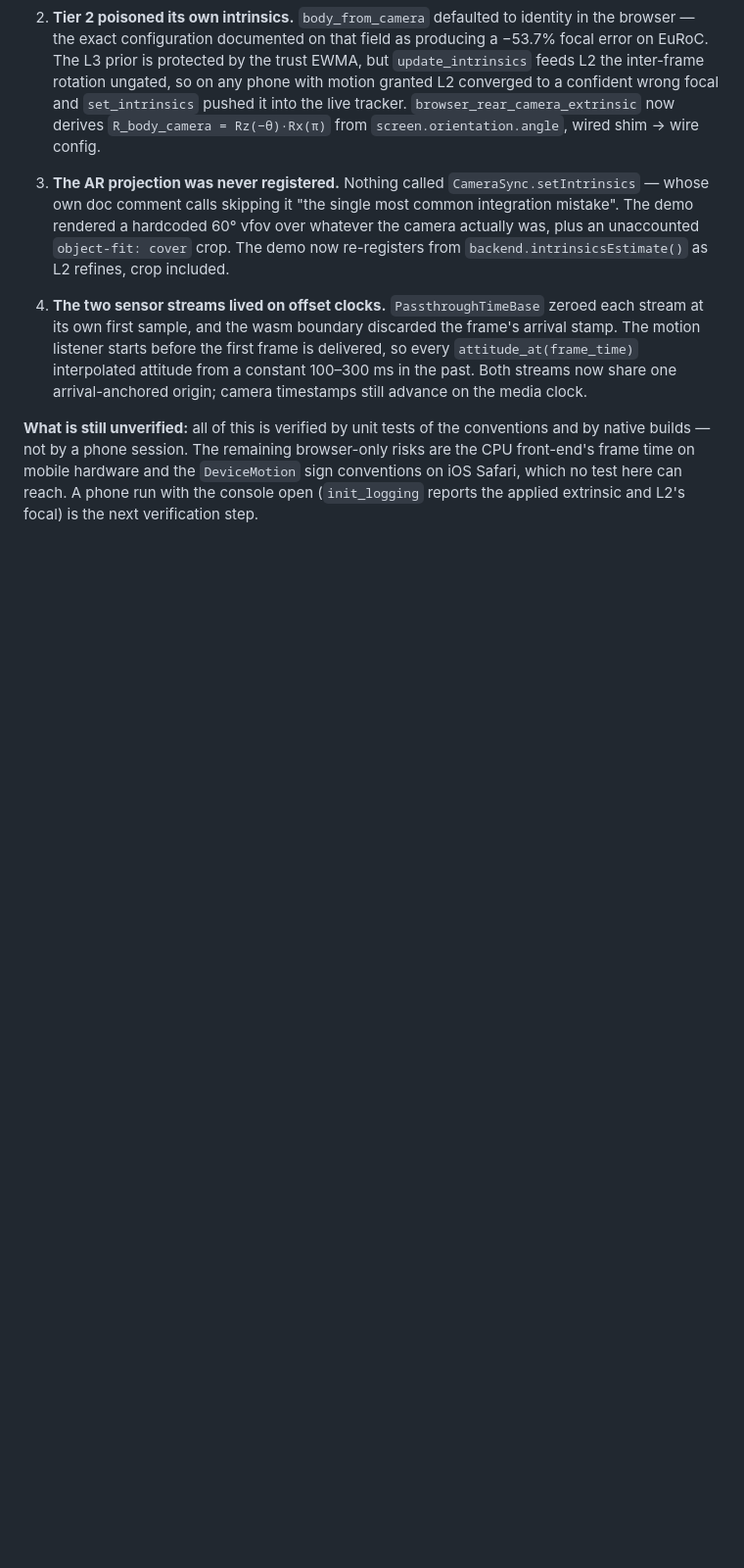
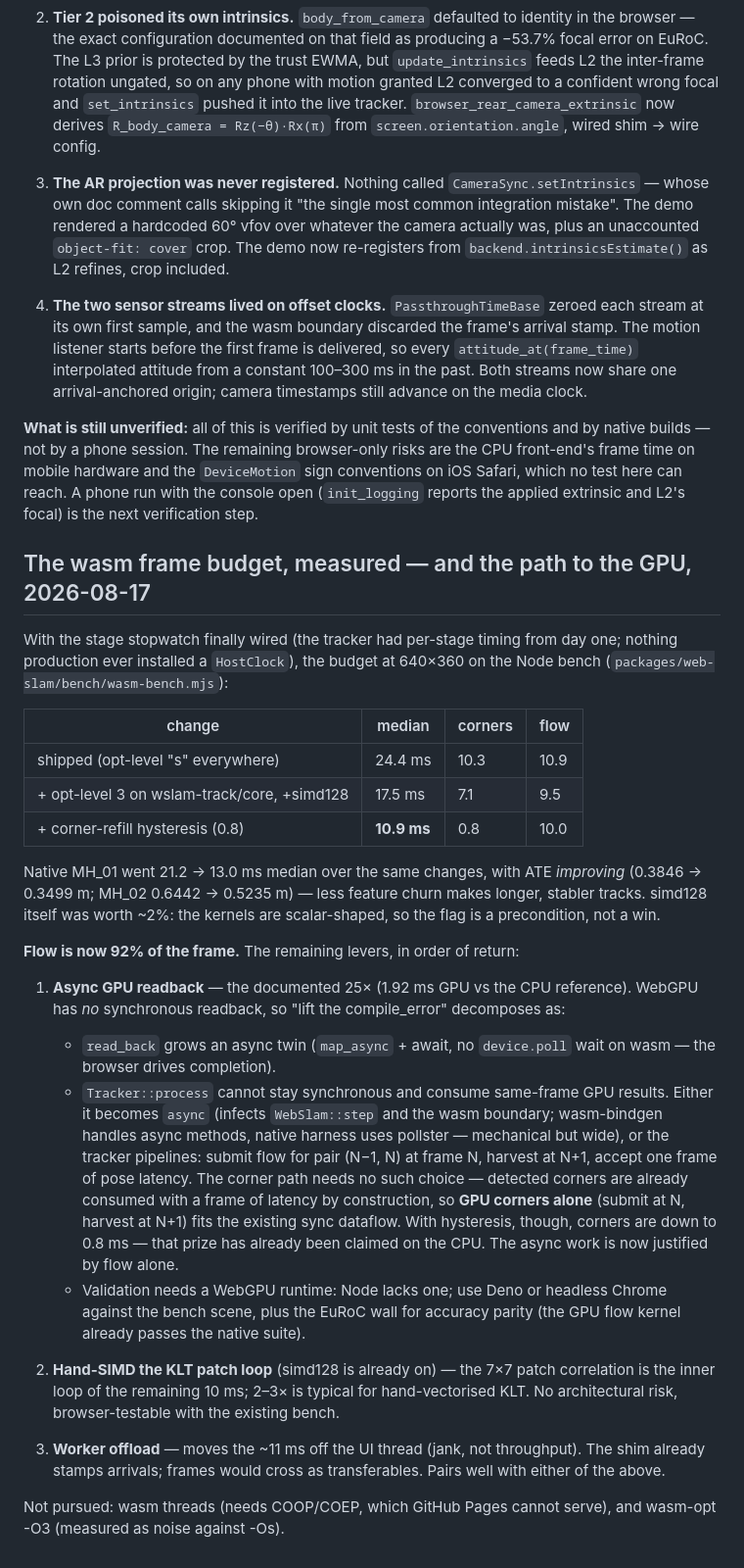
Before and after one commit to pham-tuan-binh/webslam, a Markdown page: docs/VERIFICATION.md, the part around the change. Shown at 98% size. Drawn GitHub-style; blank space fills up the shorter version.

Commit message:
docs: record the measured wasm budget and the concrete GPU-readback plan
Co-Authored-By: Claude Opus 5 (1M context) <noreply@anthropic.com>

```diff
--- a/docs/VERIFICATION.md
+++ b/docs/VERIFICATION.md
@@ -651,3 +651,55 @@ browser-only risks are the CPU front-end's frame time on mobile hardware and
 the `DeviceMotion` sign conventions on iOS Safari, which no test here can
 reach. A phone run with the console open (`init_logging` reports the applied
 extrinsic and L2's focal) is the next verification step.
+
+
+## The wasm frame budget, measured — and the path to the GPU, 2026-08-17
+
+With the stage stopwatch finally wired (the tracker had per-stage timing from
+day one; nothing production ever installed a `HostClock`), the budget at
+640×360 on the Node bench (`packages/web-slam/bench/wasm-bench.mjs`):
+
+| change | median | corners | flow |
+|---|---|---|---|
+| shipped (opt-level "s" everywhere) | 24.4 ms | 10.3 | 10.9 |
+| + opt-level 3 on wslam-track/core, +simd128 | 17.5 ms | 7.1 | 9.5 |
+| + corner-refill hysteresis (0.8) | **10.9 ms** | 0.8 | 10.0 |
+
+Native MH_01 went 21.2 → 13.0 ms median over the same changes, with ATE
+*improving* (0.3846 → 0.3499 m; MH_02 0.6442 → 0.5235 m) — less feature churn
+makes longer, stabler tracks. simd128 itself was worth ~2%: the kernels are
+scalar-shaped, so the flag is a precondition, not a win.
+
+**Flow is now 92% of the frame.** The remaining levers, in order of return:
+
+1. **Async GPU readback** — the documented 25× (1.92 ms GPU vs the CPU
+   reference). WebGPU has *no* synchronous readback, so "lift the
+   compile_error" decomposes as:
+   - `read_back` grows an async twin (`map_async` + await, no `device.poll`
+     wait on wasm — the browser drives completion).
+   - `Tracker::process` cannot stay synchronous and consume same-frame GPU
+     results. Either it becomes `async` (infects `WebSlam::step` and the wasm
+     boundary; wasm-bindgen handles async methods, native harness uses
+     pollster — mechanical but wide), or the tracker pipelines: submit flow
+     for pair (N−1, N) at frame N, harvest at N+1, accept one frame of pose
+     latency. The corner path needs no such choice — detected corners are
+     already consumed with a frame of latency by construction, so **GPU
+     corners alone** (submit at N, harvest at N+1) fits the existing sync
+     dataflow. With hysteresis, though, corners are down to 0.8 ms — that
+     prize has already been claimed on the CPU. The async work is now
+     justified by flow alone.
+   - Validation needs a WebGPU runtime: Node lacks one; use Deno or headless
+     Chrome against the bench scene, plus the EuRoC wall for accuracy parity
+     (the GPU flow kernel already passes the native suite).
+
+2. **Hand-SIMD the KLT patch loop** (simd128 is already on) — the 7×7 patch
+   correlation is the inner loop of the remaining 10 ms; 2–3× is typical for
+   hand-vectorised KLT. No architectural risk, browser-testable with the
+   existing bench.
+
+3. **Worker offload** — moves the ~11 ms off the UI thread (jank, not
+   throughput). The shim already stamps arrivals; frames would cross as
+   transferables. Pairs well with either of the above.
+
+Not pursued: wasm threads (needs COOP/COEP, which GitHub Pages cannot serve),
+and wasm-opt -O3 (measured as noise against -Os).
```
